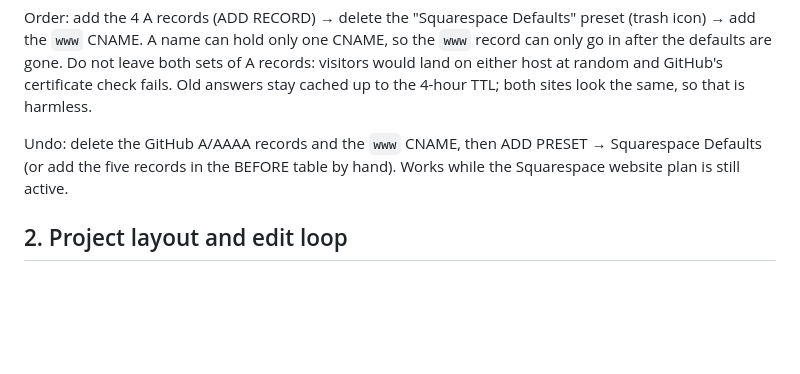
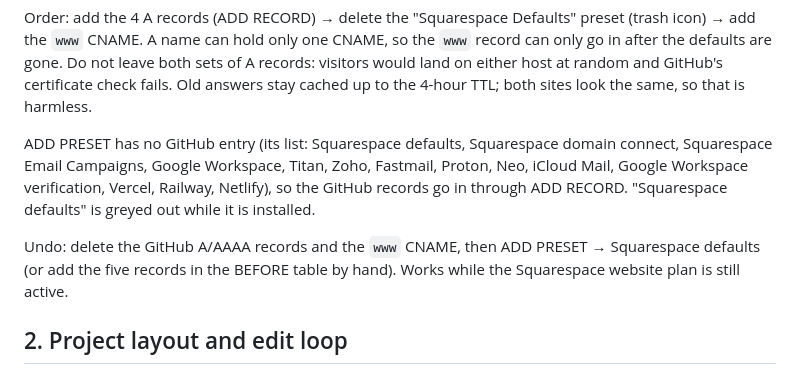
Before and after one commit to shaosyucla/shaosiyuan.com, a Markdown page: LESSONS.md, the part around the change. GitHub-like rendering; blank space fills up the shorter version.

Commit message:
LESSONS.md: Squarespace preset list, no GitHub preset
Co-Authored-By: Claude Opus 5.5 <noreply@anthropic.com>

```diff
--- a/LESSONS.md
+++ b/LESSONS.md
@@ -49,7 +49,11 @@ A name can hold only one CNAME, so the `www` record can only go in after the def
 of A records: visitors would land on either host at random and GitHub's certificate check fails.
 Old answers stay cached up to the 4-hour TTL; both sites look the same, so that is harmless.
 
-Undo: delete the GitHub A/AAAA records and the `www` CNAME, then ADD PRESET → Squarespace Defaults (or add the five
+ADD PRESET has no GitHub entry (its list: Squarespace defaults, Squarespace domain connect, Squarespace Email Campaigns,
+Google Workspace, Titan, Zoho, Fastmail, Proton, Neo, iCloud Mail, Google Workspace verification, Vercel, Railway,
+Netlify), so the GitHub records go in through ADD RECORD. "Squarespace defaults" is greyed out while it is installed.
+
+Undo: delete the GitHub A/AAAA records and the `www` CNAME, then ADD PRESET → Squarespace defaults (or add the five
 records in the BEFORE table by hand). Works while the Squarespace website plan is still active.
 
 ## 2. Project layout and edit loop
```
